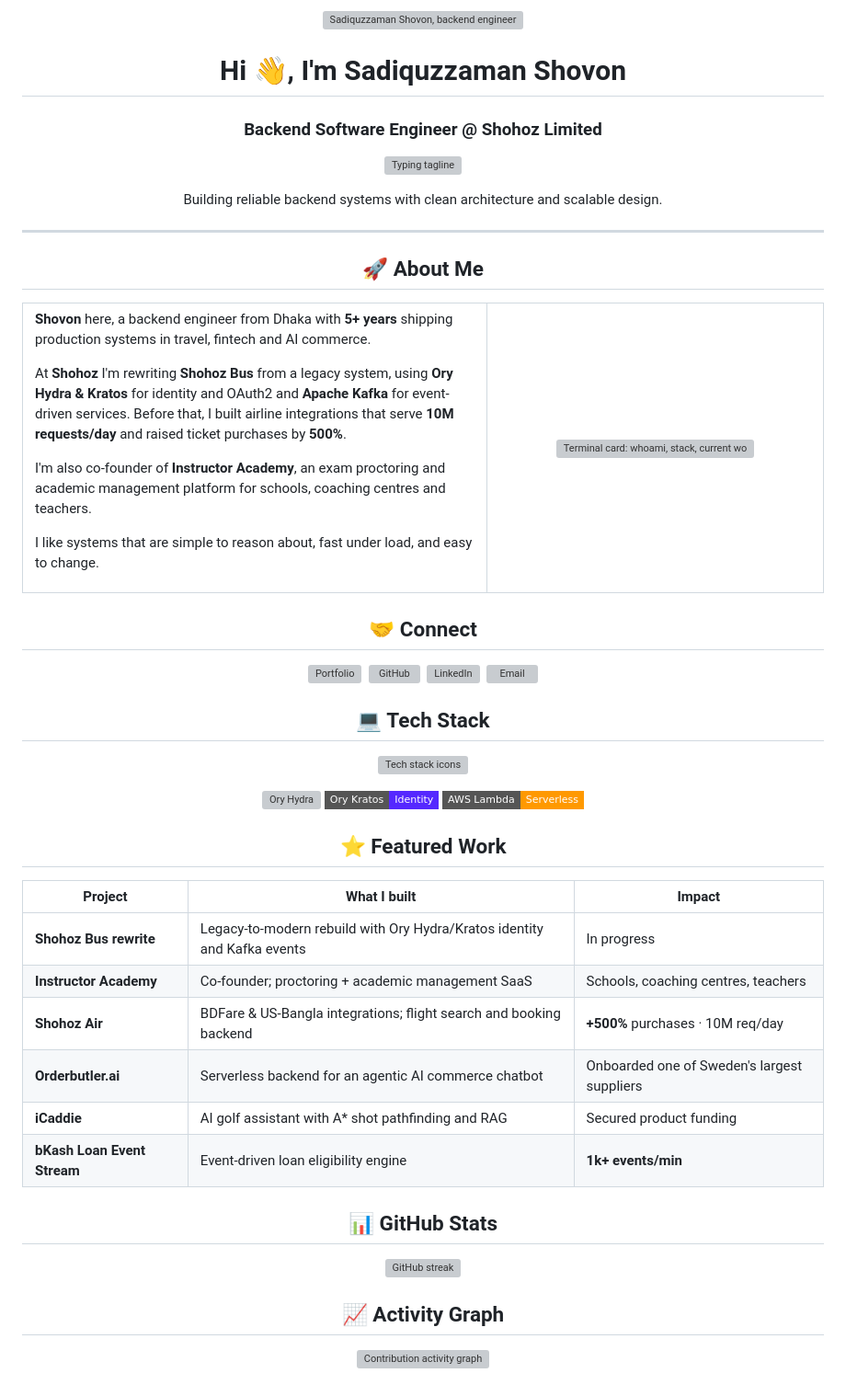
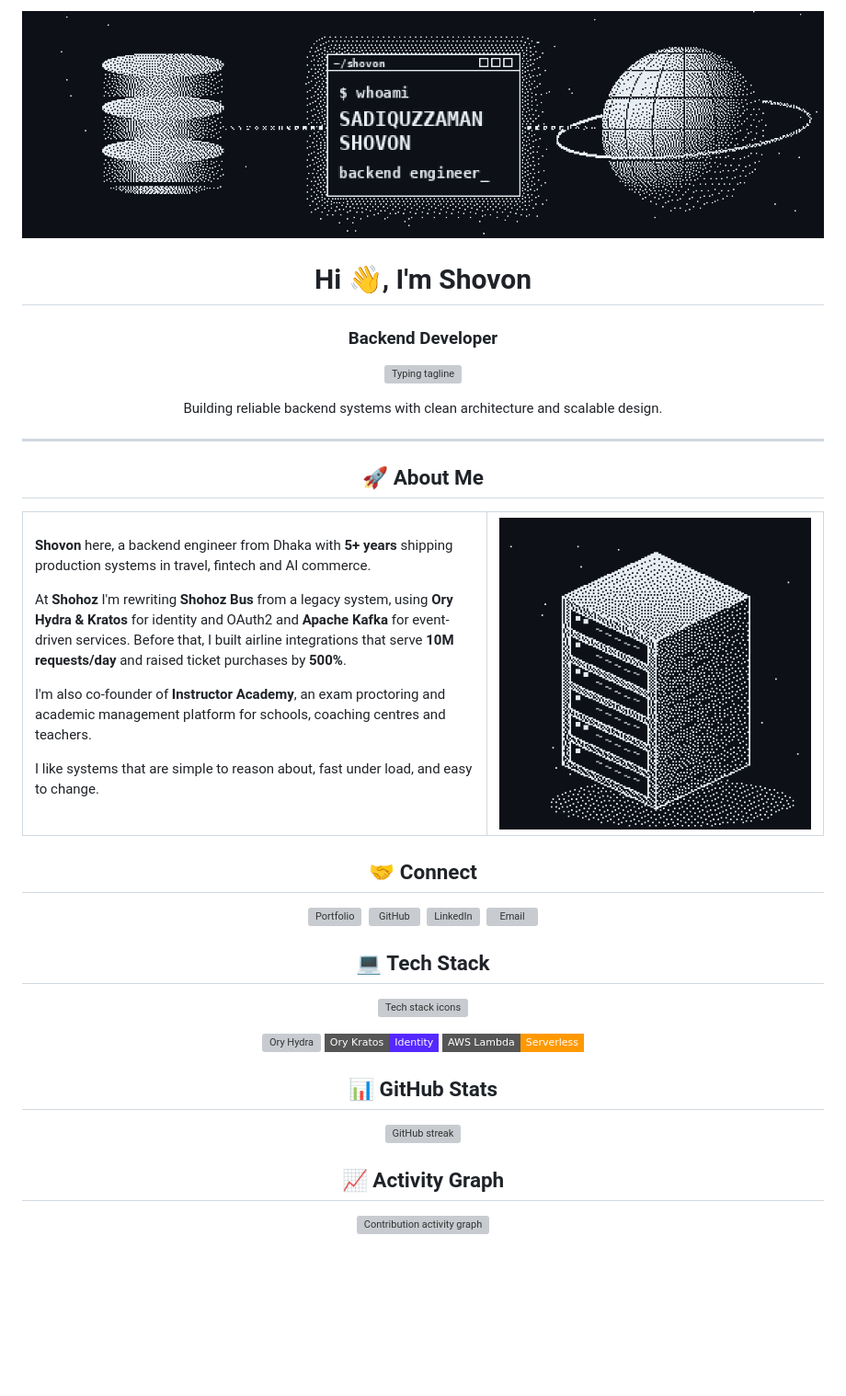
Before and after one commit to Sadiquzzaman/Sadiquzzaman, a Markdown page: README.md, the part around one of its changes. Shown at 92% size. GitHub-like rendering; pictures changed too: assets/banner.png (added), assets/server.png (added); badges without logos; blank space fills up the shorter version; grey boxes are pictures that could not be loaded.

Commit message:
Switch to dithered pixel-art images and match reference layout
Co-Authored-By: Claude Opus 5.5 <noreply@anthropic.com>
Claude-Session: https://claude.ai/code/session_01BB6wMAgw46o3QfTvFL66HX

```diff
--- a/README.md
+++ b/README.md
@@ -1,8 +1,8 @@
 <p align="center">
-  <img src="assets/banner.svg" alt="Sadiquzzaman Shovon, backend engineer" width="100%" />
+  <img src="assets/banner.png" alt="Pixel art banner: database, terminal and globe" width="100%" />
 </p>
 
-<h1 align="center">Hi 👋, I'm Sadiquzzaman Shovon</h1>
-<h3 align="center">Backend Software Engineer @ Shohoz Limited</h3>
+<h1 align="center">Hi 👋, I'm Shovon</h1>
+<h3 align="center">Backend Developer</h3>
 
 <p align="center">
@@ -29,7 +29,7 @@ I like systems that are simple to reason about, fast under load, and easy to cha
 
 </td>
 <td width="42%" align="center" valign="middle">
-  <img src="assets/terminal.svg" alt="Terminal card: whoami, stack, current work" width="100%" />
+  <img src="assets/server.png" alt="Pixel art server rack" width="100%" />
 </td>
 </tr>
 </table>
@@ -54,17 +54,6 @@ I like systems that are simple to reason about, fast under load, and easy to cha
   <img src="https://img.shields.io/badge/AWS_Lambda-Serverless-FF9900?style=flat-square&logo=awslambda&logoColor=white" alt="AWS Lambda" />
 </p>
 
-<h2 align="center">⭐ Featured Work</h2>
-
-| Project | What I built | Impact |
-|---|---|---|
-| **Shohoz Bus rewrite** | Legacy-to-modern rebuild with Ory Hydra/Kratos identity and Kafka events | In progress |
-| **Instructor Academy** | Co-founder; proctoring + academic management SaaS | Schools, coaching centres, teachers |
-| **Shohoz Air** | BDFare & US-Bangla integrations; flight search and booking backend | **+500%** purchases · 10M req/day |
-| **Orderbutler.ai** | Serverless backend for an agentic AI commerce chatbot | Onboarded one of Sweden's largest suppliers |
-| **iCaddie** | AI golf assistant with A* shot pathfinding and RAG | Secured product funding |
-| **bKash Loan Event Stream** | Event-driven loan eligibility engine | **1k+ events/min** |
-
 <h2 align="center">📊 GitHub Stats</h2>
 
 <p align="center">
```
Also changed, not shown: other parts of README.md (+3 -3 lines), 2 other files.
